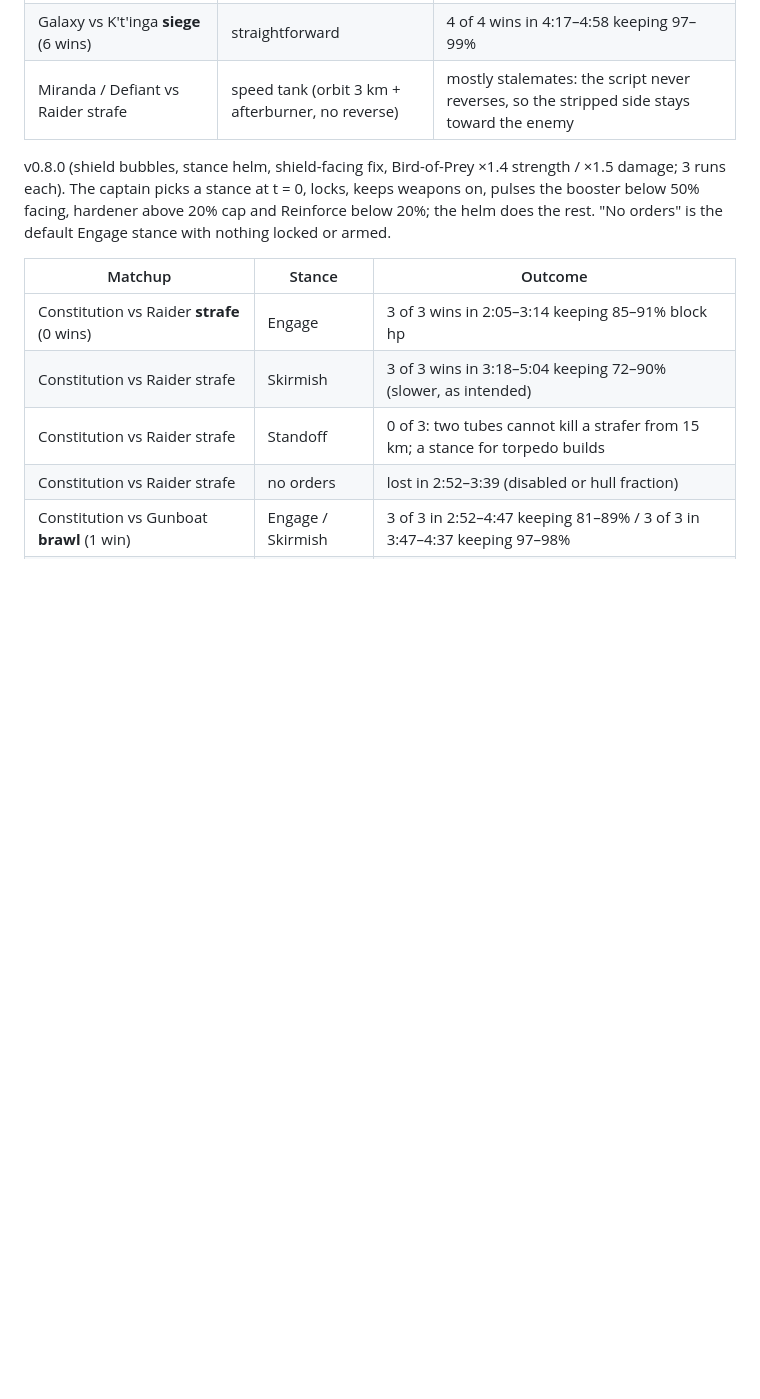
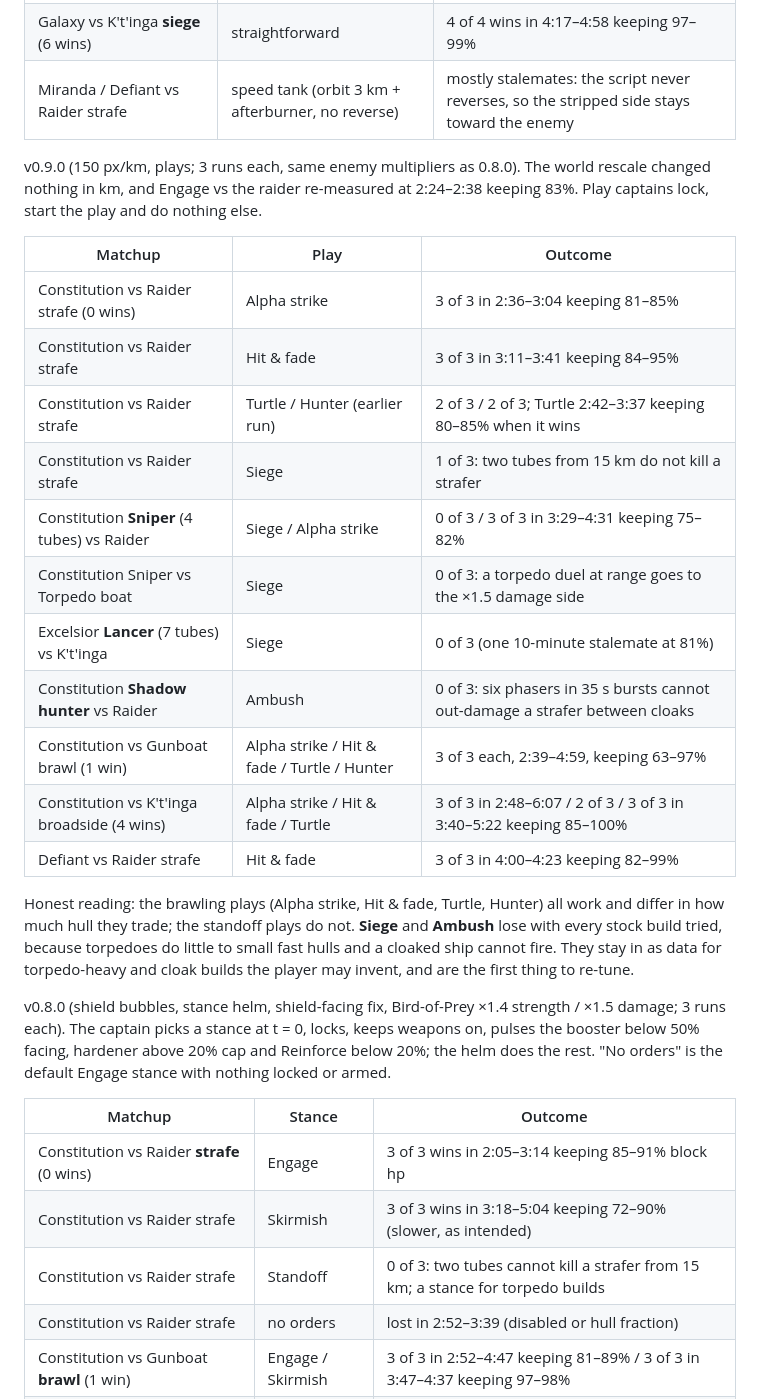
Before and after one commit to avcn101-del/bridge-sim, a Markdown page: DESIGN.md, the part around the change. GitHub-like rendering; blank space fills up the shorter version.

Commit message:
Record v0.9.0 play harness results in DESIGN.md
Co-Authored-By: Claude Fable 5.1 <noreply@anthropic.com>
Claude-Session: https://claude.ai/code/session_019xARsLD5bvZmfx4rTxqe2s

```diff
--- a/DESIGN.md
+++ b/DESIGN.md
@@ -507,6 +507,31 @@ every fight once that side's phasers are gone.
 | Galaxy vs K't'inga **siege** (6 wins) | straightforward | 4 of 4 wins in 4:17–4:58 keeping 97–99% |
 | Miranda / Defiant vs Raider strafe | speed tank (orbit 3 km + afterburner, no reverse) | mostly stalemates: the script never reverses, so the stripped side stays toward the enemy |
 
+v0.9.0 (150 px/km, plays; 3 runs each, same enemy multipliers as 0.8.0). The
+world rescale changed nothing in km, and Engage vs the raider re-measured at
+2:24–2:38 keeping 83%. Play captains lock, start the play and do nothing else.
+
+| Matchup | Play | Outcome |
+|---|---|---|
+| Constitution vs Raider strafe (0 wins) | Alpha strike | 3 of 3 in 2:36–3:04 keeping 81–85% |
+| Constitution vs Raider strafe | Hit & fade | 3 of 3 in 3:11–3:41 keeping 84–95% |
+| Constitution vs Raider strafe | Turtle / Hunter (earlier run) | 2 of 3 / 2 of 3; Turtle 2:42–3:37 keeping 80–85% when it wins |
+| Constitution vs Raider strafe | Siege | 1 of 3: two tubes from 15 km do not kill a strafer |
+| Constitution **Sniper** (4 tubes) vs Raider | Siege / Alpha strike | 0 of 3 / 3 of 3 in 3:29–4:31 keeping 75–82% |
+| Constitution Sniper vs Torpedo boat | Siege | 0 of 3: a torpedo duel at range goes to the ×1.5 damage side |
+| Excelsior **Lancer** (7 tubes) vs K't'inga | Siege | 0 of 3 (one 10-minute stalemate at 81%) |
+| Constitution **Shadow hunter** vs Raider | Ambush | 0 of 3: six phasers in 35 s bursts cannot out-damage a strafer between cloaks |
+| Constitution vs Gunboat brawl (1 win) | Alpha strike / Hit & fade / Turtle / Hunter | 3 of 3 each, 2:39–4:59, keeping 63–97% |
+| Constitution vs K't'inga broadside (4 wins) | Alpha strike / Hit & fade / Turtle | 3 of 3 in 2:48–6:07 / 2 of 3 / 3 of 3 in 3:40–5:22 keeping 85–100% |
+| Defiant vs Raider strafe | Hit & fade | 3 of 3 in 4:00–4:23 keeping 82–99% |
+
+Honest reading: the brawling plays (Alpha strike, Hit & fade, Turtle,
+Hunter) all work and differ in how much hull they trade; the standoff
+plays do not. **Siege** and **Ambush** lose with every stock build tried,
+because torpedoes do little to small fast hulls and a cloaked ship cannot
+fire. They stay in as data for torpedo-heavy and cloak builds the player
+may invent, and are the first thing to re-tune.
+
 v0.8.0 (shield bubbles, stance helm, shield-facing fix, Bird-of-Prey ×1.4 strength /
 ×1.5 damage; 3 runs each). The captain picks a stance at t = 0, locks, keeps
 weapons on, pulses the booster below 50% facing, hardener above 20% cap and
```
